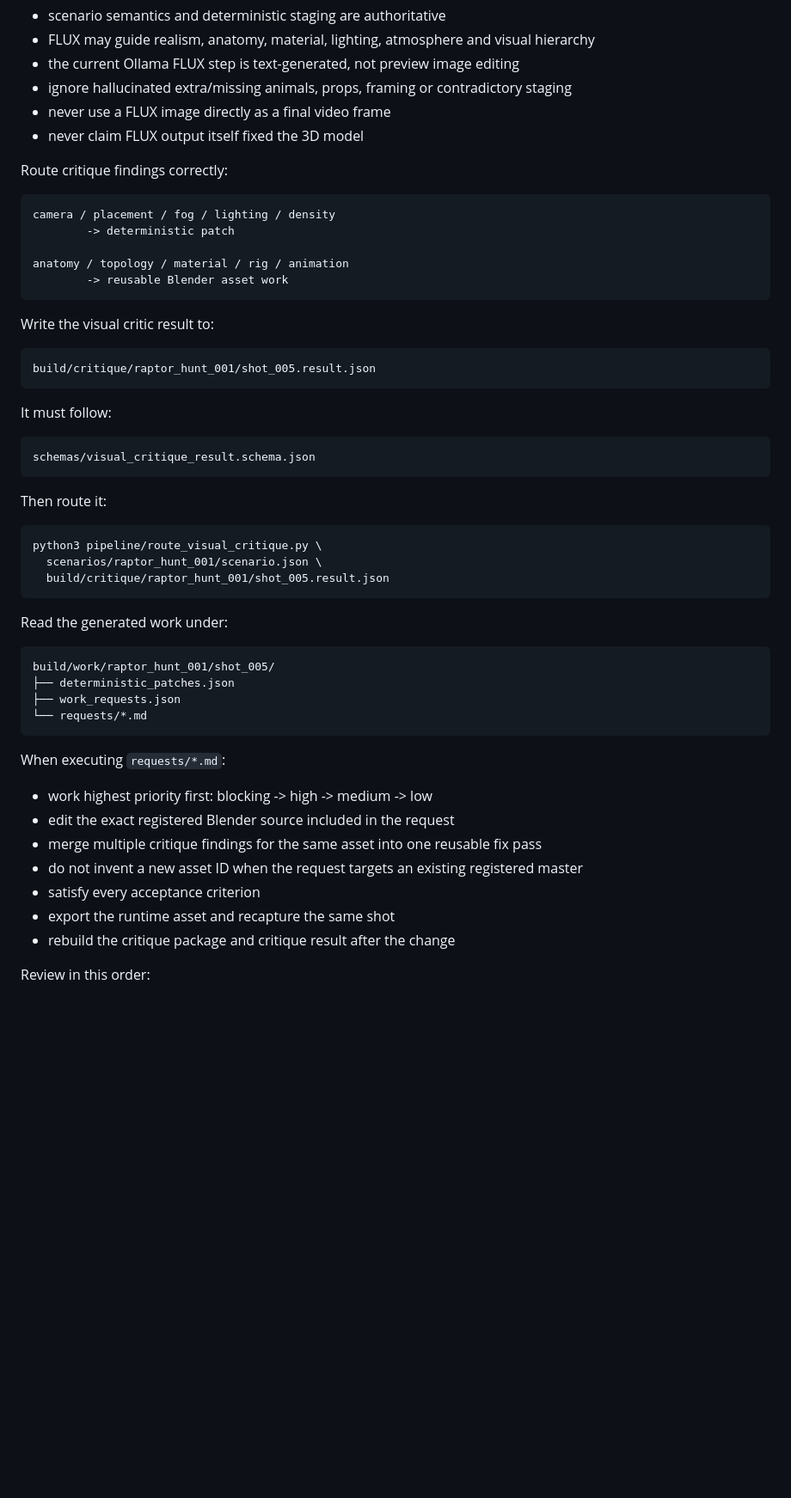
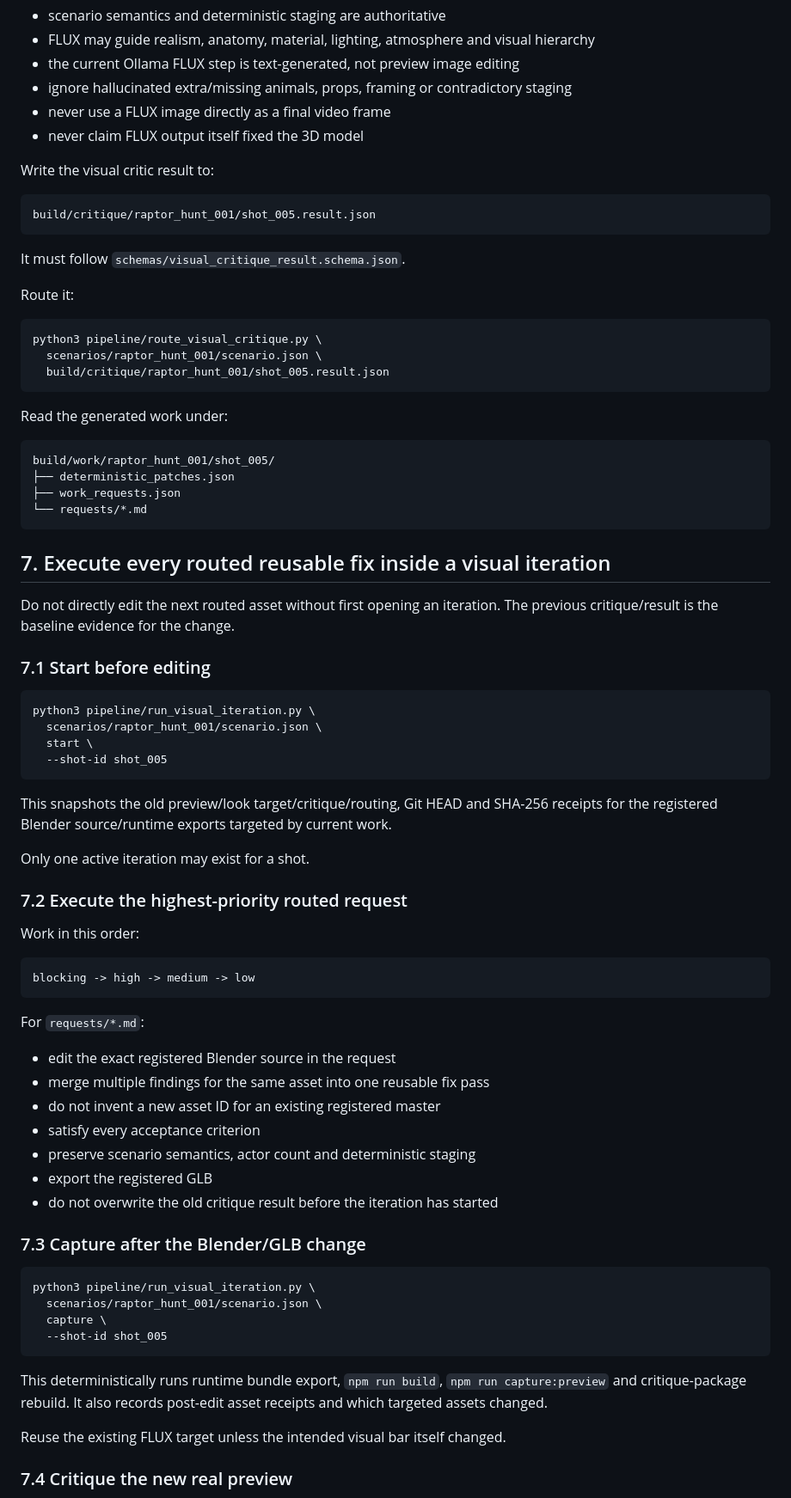
Before and after one commit to tuanna2/Dinosaur-Cinematic-Simulator, a Markdown page: ASTRA_BOOTSTRAP_PROMPT.md, the part around one of its changes. Shown at 86% size. Drawn GitHub-style; blank space fills up the shorter version.

Commit message:
Teach Astra repeatable visual iteration state machine

````diff
--- a/ASTRA_BOOTSTRAP_PROMPT.md
+++ b/ASTRA_BOOTSTRAP_PROMPT.md
@@ -246,29 +215,15 @@ FLUX policy:
 - never use a FLUX image directly as a final video frame
 - never claim FLUX output itself fixed the 3D model
 
-Route critique findings correctly:
-
-```text
-camera / placement / fog / lighting / density
-        -> deterministic patch
-
-anatomy / topology / material / rig / animation
-        -> reusable Blender asset work
-```
-
 Write the visual critic result to:
 
 ```text
 build/critique/raptor_hunt_001/shot_005.result.json
 ```
 
-It must follow:
+It must follow `schemas/visual_critique_result.schema.json`.
 
-```text
-schemas/visual_critique_result.schema.json
-```
-
-Then route it:
+Route it:
 
 ```bash
 python3 pipeline/route_visual_critique.py \
@@ -285,14 +240,53 @@ build/work/raptor_hunt_001/shot_005/
 └── requests/*.md
 ```
 
-When executing `requests/*.md`:
+## 7. Execute every routed reusable fix inside a visual iteration
 
-- work highest priority first: blocking -> high -> medium -> low
-- edit the exact registered Blender source included in the request
-- merge multiple critique findings for the same asset into one reusable fix pass
-- do not invent a new asset ID when the request targets an existing registered master
+Do not directly edit the next routed asset without first opening an iteration. The previous critique/result is the baseline evidence for the change.
+
+### 7.1 Start before editing
+
+```bash
+python3 pipeline/run_visual_iteration.py \
+  scenarios/raptor_hunt_001/scenario.json \
+  start \
+  --shot-id shot_005
+```
+
+This snapshots the old preview/look target/critique/routing, Git HEAD and SHA-256 receipts for the registered Blender source/runtime exports targeted by current work.
+
+Only one active iteration may exist for a shot.
+
+### 7.2 Execute the highest-priority routed request
+
+Work in this order:
+
+```text
+blocking -> high -> medium -> low
+```
+
+For `requests/*.md`:
+
+- edit the exact registered Blender source in the request
+- merge multiple findings for the same asset into one reusable fix pass
+- do not invent a new asset ID for an existing registered master
 - satisfy every acceptance criterion
-- export the runtime asset and recapture the same shot
-- rebuild the critique package and critique result after the change
+- preserve scenario semantics, actor count and deterministic staging
+- export the registered GLB
+- do not overwrite the old critique result before the iteration has started
 
-Review in this order:
+### 7.3 Capture after the Blender/GLB change
+
+```bash
+python3 pipeline/run_visual_iteration.py \
+  scenarios/raptor_hunt_001/scenario.json \
+  capture \
+  --shot-id shot_005
+```
+
+This deterministically runs runtime bundle export, `npm run build`, `npm run capture:preview` and critique-package rebuild. It also records post-edit asset receipts and which targeted assets changed.
+
+Reuse the existing FLUX target unless the intended visual bar itself changed.
+
+### 7.4 Critique the new real preview
+
````
Also changed, not shown: other parts of ASTRA_BOOTSTRAP_PROMPT.md (+52 -40 lines).
